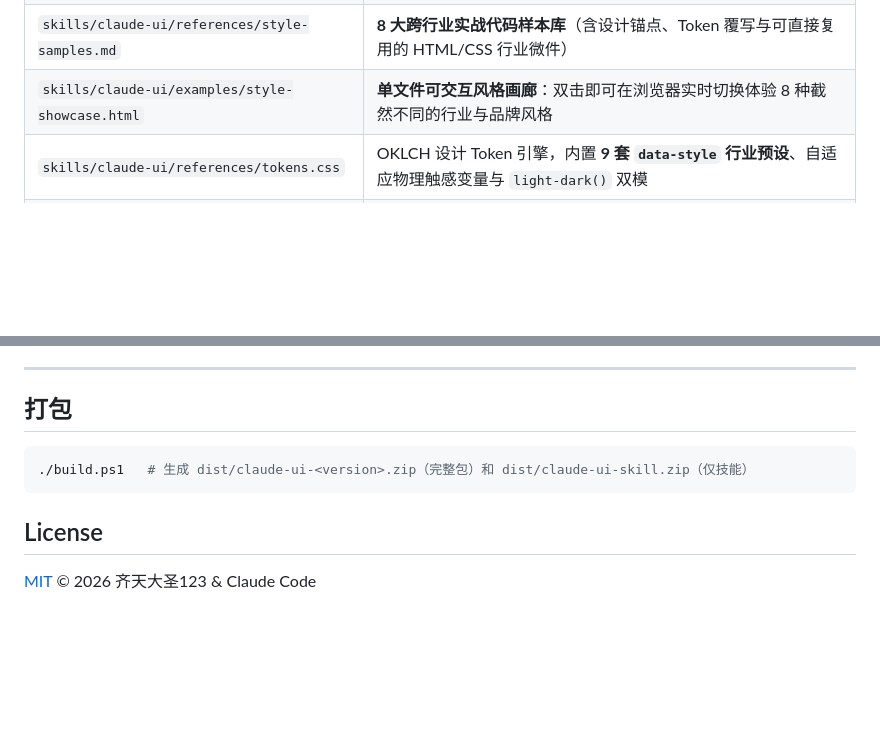
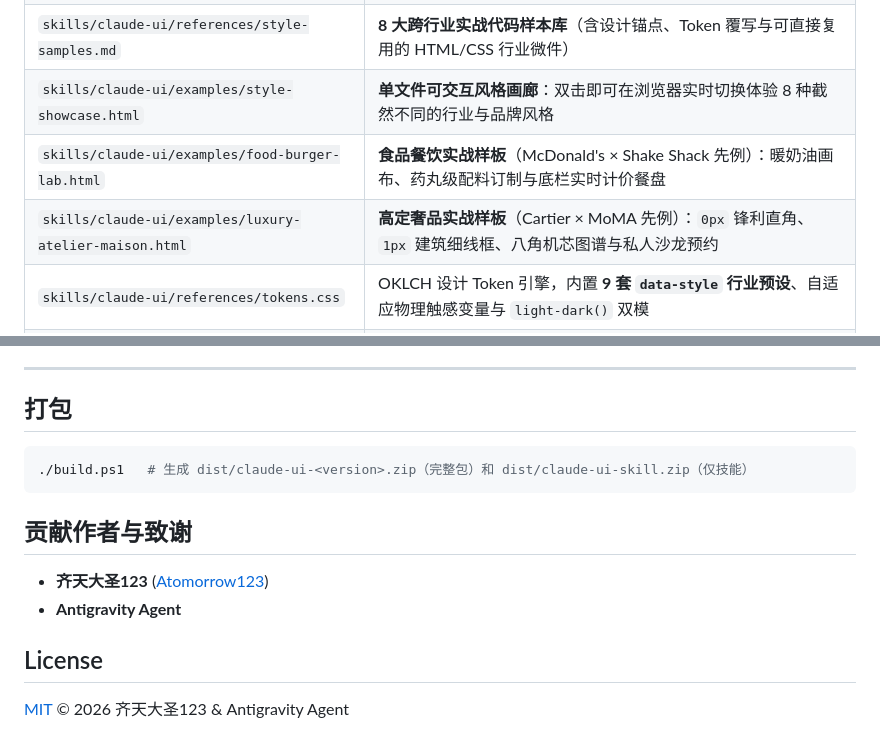
Before and after one commit to Atomorrow123/Claude-ui, a Markdown page: README.md, 2 parts joined by grey strips. Rendered like a GitHub page; blank space fills up the shorter version.

````diff
--- a/README.md
+++ b/README.md
@@ -39,6 +47,8 @@ Claude UI 是一个 [Agent Skill](https://agentskills.io)（`SKILL.md` 标准格
 | `skills/claude-ui/references/aesthetic-directions.md` | **12 大知名品牌先例深度拆解**（Apple / Nike / McDonald's / Cartier / Aesop / Linear 等）+ **12 大前端行业全景适配矩阵** |
 | `skills/claude-ui/references/style-samples.md` | **8 大跨行业实战代码样本库**（含设计锚点、Token 覆写与可直接复用的 HTML/CSS 行业微件） |
 | `skills/claude-ui/examples/style-showcase.html` | **单文件可交互风格画廊**：双击即可在浏览器实时切换体验 8 种截然不同的行业与品牌风格 |
+| `skills/claude-ui/examples/food-burger-lab.html` | **食品餐饮实战样板**（McDonald's × Shake Shack 先例）：暖奶油画布、药丸级配料订制与底栏实时计价餐盘 |
+| `skills/claude-ui/examples/luxury-atelier-maison.html` | **高定奢品实战样板**（Cartier × MoMA 先例）：`0px` 锋利直角、`1px` 建筑细线框、八角机芯图谱与私人沙龙预约 |
 | `skills/claude-ui/references/tokens.css` | OKLCH 设计 Token 引擎，内置 **9 套 `data-style` 行业预设**、自适应物理触感变量与 `light-dark()` 双模 |
 | `skills/claude-ui/references/components.md` | 17 类组件配方与跨行业变体（含高定 `0px` 直角按钮、游戏化 `4px` 物理按压题卡、6 种行业 Hero 构图） |
 | `skills/claude-ui/references/data-viz.md` | 数据可视化与仪表盘规范：布局层级、KPI 卡、图表选型、配色、去 chart junk、数字格式化 |
@@ -110,6 +120,11 @@ git clone https://github.com/Atomorrow123/Claude-ui.git; cd Claude-ui; ./install
 ./build.ps1   # 生成 dist/claude-ui-<version>.zip（完整包）和 dist/claude-ui-skill.zip（仅技能）
 ```
 
+## 贡献作者与致谢
+
+- **齐天大圣123** ([Atomorrow123](https://github.com/Atomorrow123))
+- **Antigravity Agent**
+
 ## License
 
-[MIT](LICENSE) © 2026 齐天大圣123 & Claude Code
+[MIT](LICENSE) © 2026 齐天大圣123 & Antigravity Agent
````
Also changed, not shown: other parts of README.md (+22 -14 lines), assets/showcase-food.jpg (added), assets/showcase-luxury.jpg (added), 6 other files.
